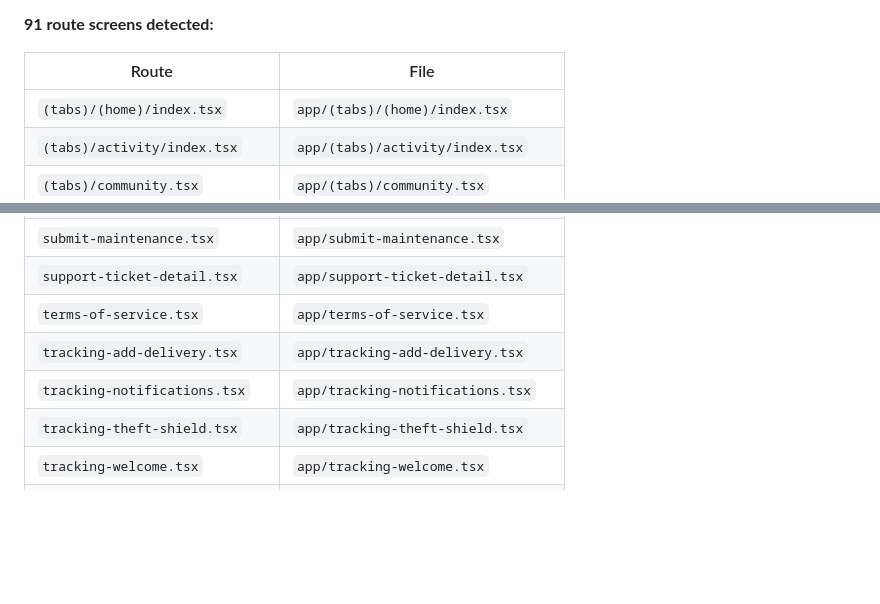
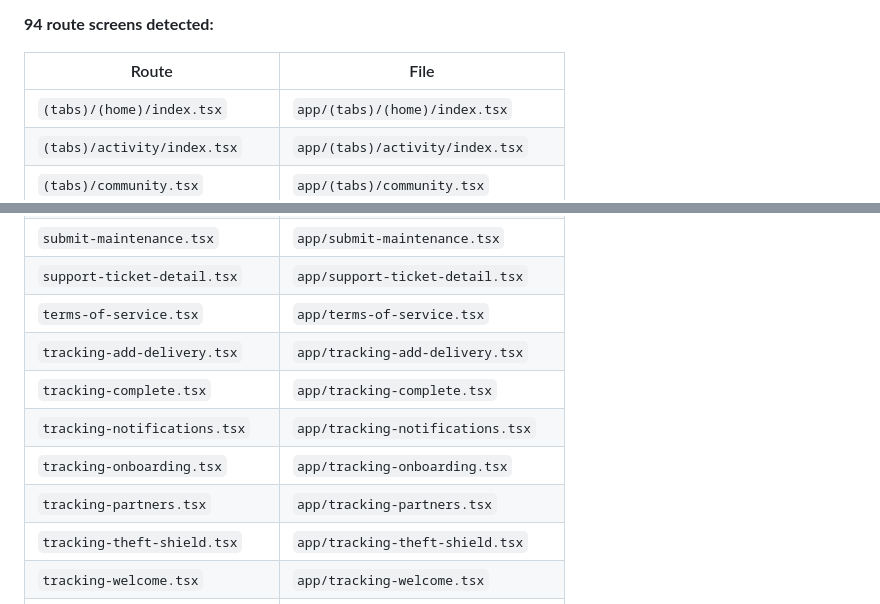
Before and after one commit to whichwaywebdesigns-droid/rork-porchivo-one-more, a Markdown page: MAINTENANCE.md, 2 parts joined by grey strips. Rendered like a GitHub page; blank space fills up the shorter version.

```diff
--- a/MAINTENANCE.md
+++ b/MAINTENANCE.md
@@ -229,7 +229,7 @@ follow the existing pattern for adding a new carrier regex.
 > curated table above stays hand-written; this list is the complete, always-current
 > set of route files so nothing silently goes missing as the app grows._
 
-**91 route screens detected:**
+**94 route screens detected:**
 
 | Route | File |
 |-------|------|
@@ -309,7 +309,10 @@ follow the existing pattern for adding a new carrier regex.
 | `support-ticket-detail.tsx` | `app/support-ticket-detail.tsx` |
 | `terms-of-service.tsx` | `app/terms-of-service.tsx` |
 | `tracking-add-delivery.tsx` | `app/tracking-add-delivery.tsx` |
+| `tracking-complete.tsx` | `app/tracking-complete.tsx` |
 | `tracking-notifications.tsx` | `app/tracking-notifications.tsx` |
+| `tracking-onboarding.tsx` | `app/tracking-onboarding.tsx` |
+| `tracking-partners.tsx` | `app/tracking-partners.tsx` |
 | `tracking-theft-shield.tsx` | `app/tracking-theft-shield.tsx` |
 | `tracking-welcome.tsx` | `app/tracking-welcome.tsx` |
 | `trust-engine.tsx` | `app/trust-engine.tsx` |
```
Also changed, not shown: other parts of MAINTENANCE.md (+1 -1 lines), README.md (+3 -3 lines).
